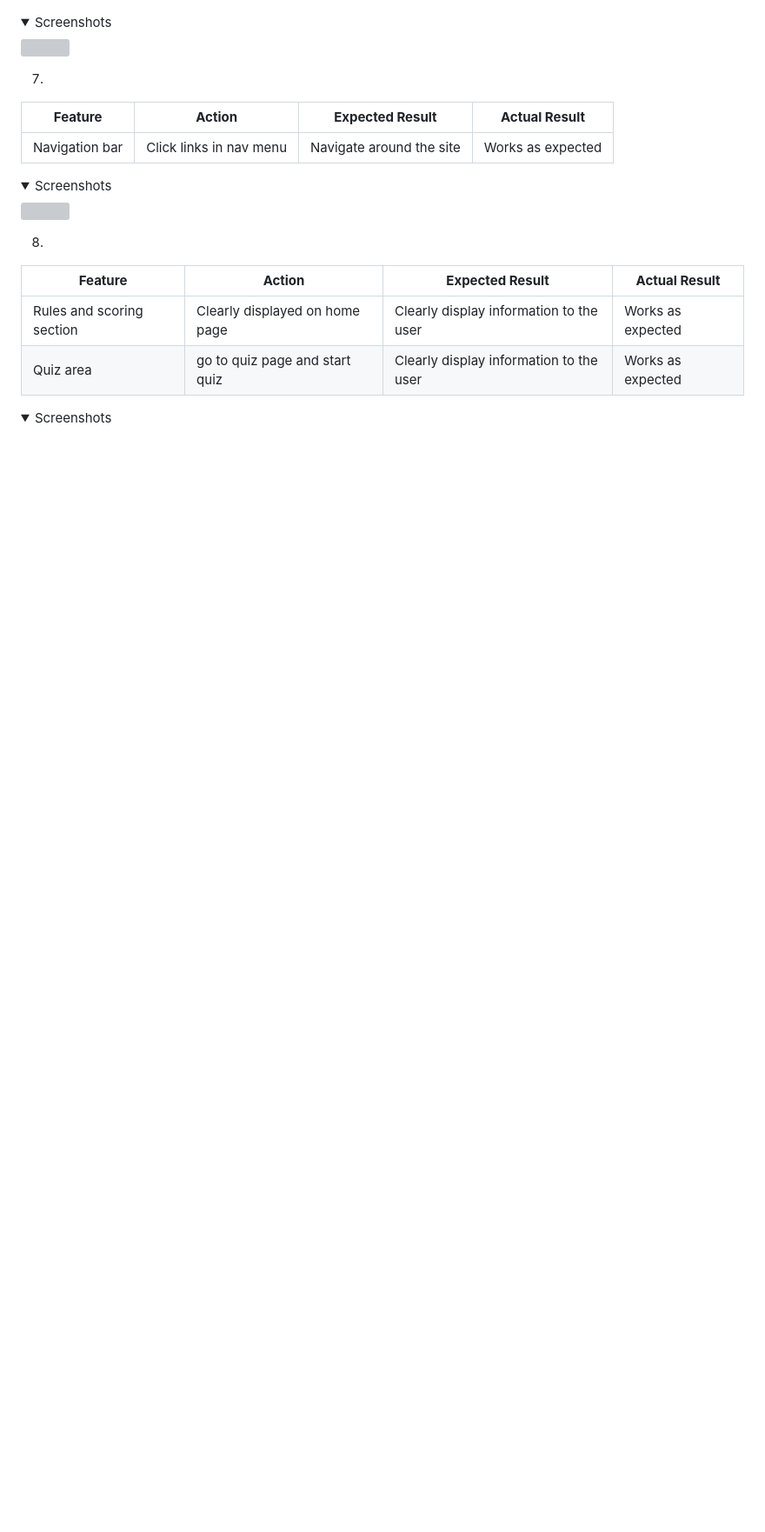
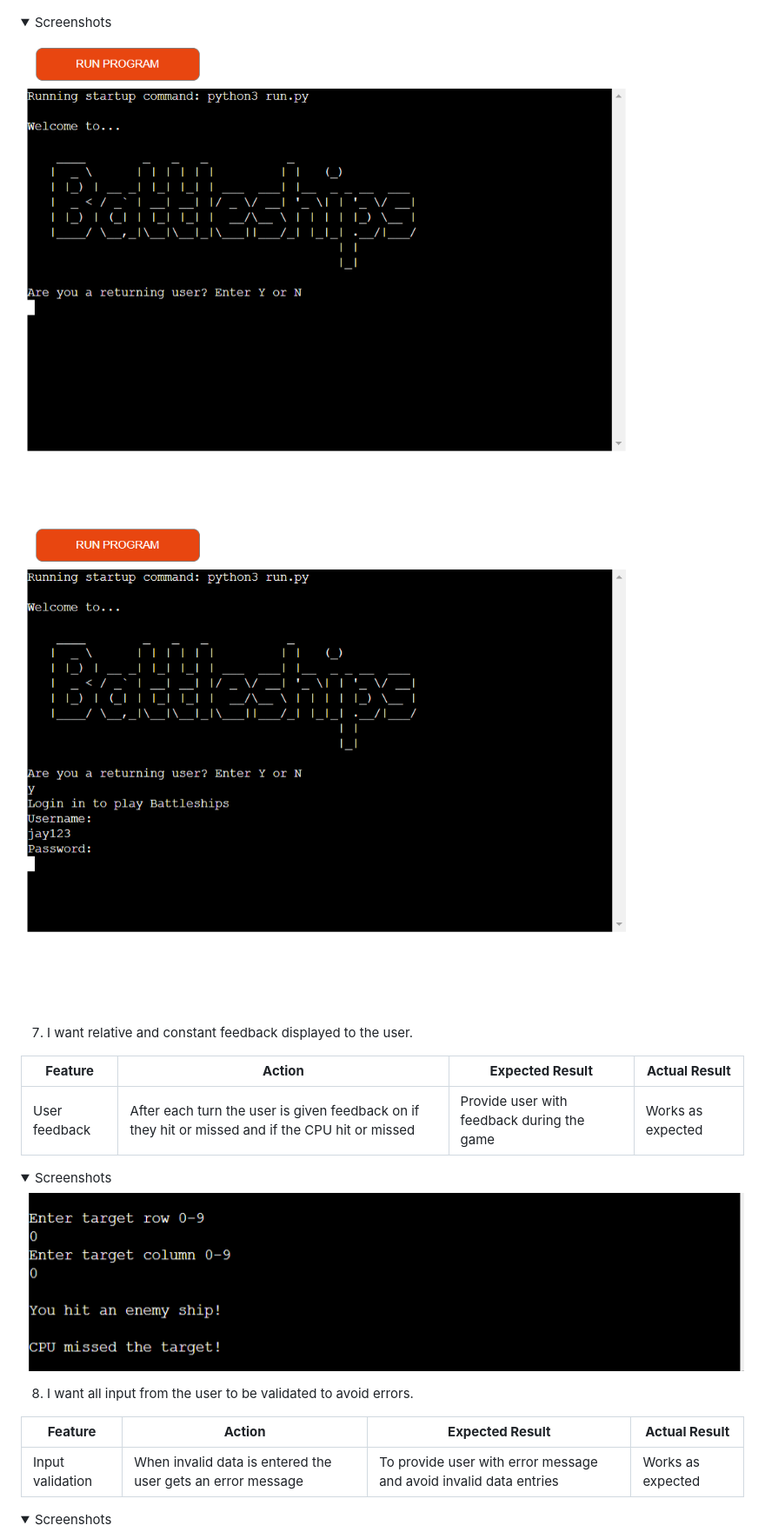
Before and after one commit to Jason-fos/battleships, a Markdown page: README.md, the part around the change printed below. Shown: that part at 87% size. Rendered like a GitHub page; folded sections open; blank space fills up the shorter version; grey boxes are pictures that could not be loaded.

Commit message:
finish adding user story testing content to README.md

```diff
--- a/README.md
+++ b/README.md
@@ -317,23 +318,23 @@ The website was tested on the following browsers:
 
 <details><summary>Screenshots</summary>
-<img src=>
+<img src="docs/features/intro-returning-user.png" alt="screenshot of intro screen">
+<img src="docs/features/returning-user-login.png" alt="screenshot of login screen">
 </details>
 
-7.
+7. I want relative and constant feedback displayed to the user.
 
 | **Feature** | **Action** | **Expected Result** | **Actual Result** |
 |-------------|------------|---------------------|-------------------|
-| Navigation bar | Click links in nav menu | Navigate around the site | Works as expected |
+| User feedback | After each turn the user is given feedback on if they hit or missed and if the CPU hit or missed | Provide user with feedback during the game | Works as expected |
 
 <details><summary>Screenshots</summary>
-<img src="docs/user-story-testing/user-story-7.png">
+<img src="docs/features/user-input-feedback.png" alt="screenshot of the feedback to the user on the screen">
 </details>
 
-8.
+8. I want all input from the user to be validated to avoid errors.
 
 | **Feature** | **Action** | **Expected Result** | **Actual Result** |
 |-------------|------------|---------------------|-------------------|
-| Rules and scoring section | Clearly displayed on home page | Clearly display information to the user | Works as expected |
-| Quiz area | go to quiz page and start quiz | Clearly display information to the user | Works as expected |
+| Input validation | When invalid data is entered the user gets an error message | To provide user with error message and avoid invalid data entries | Works as expected |
 
 <details><summary>Screenshots</summary>
```
Also changed, not shown: other parts of README.md (+13 -12 lines), docs/features/welcome-msg.png (renamed from docs/features/welcome-msg-after-login.png).
